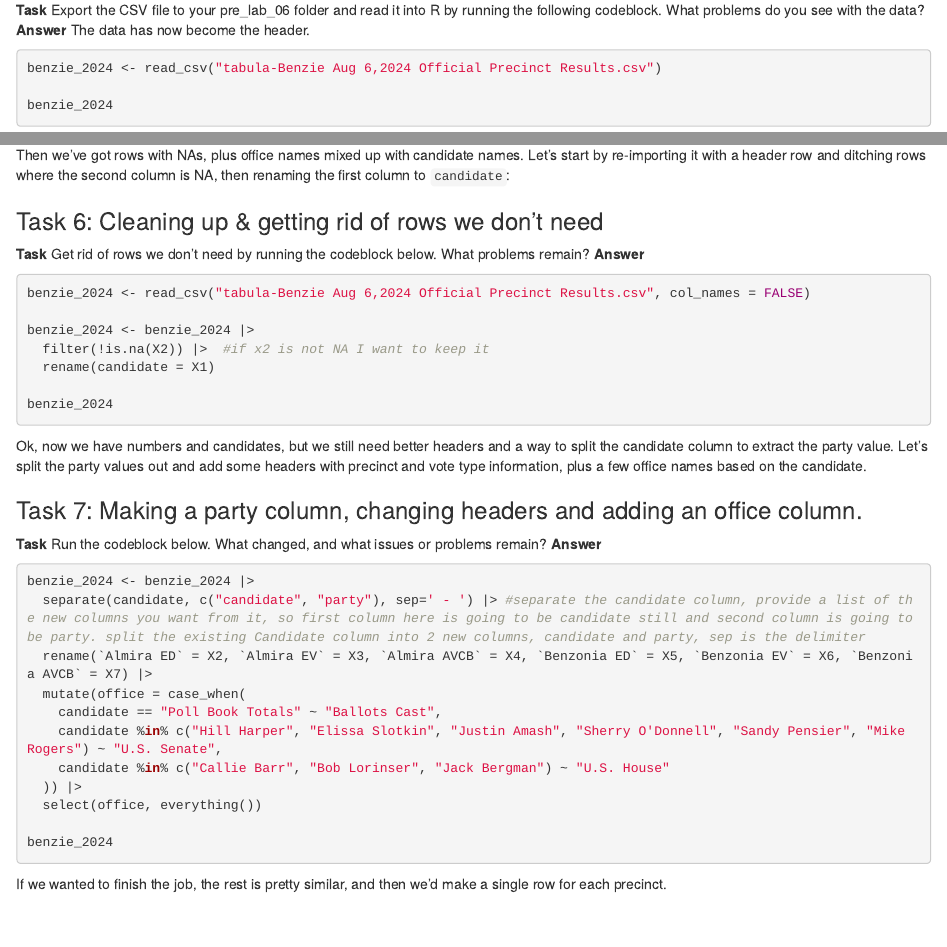
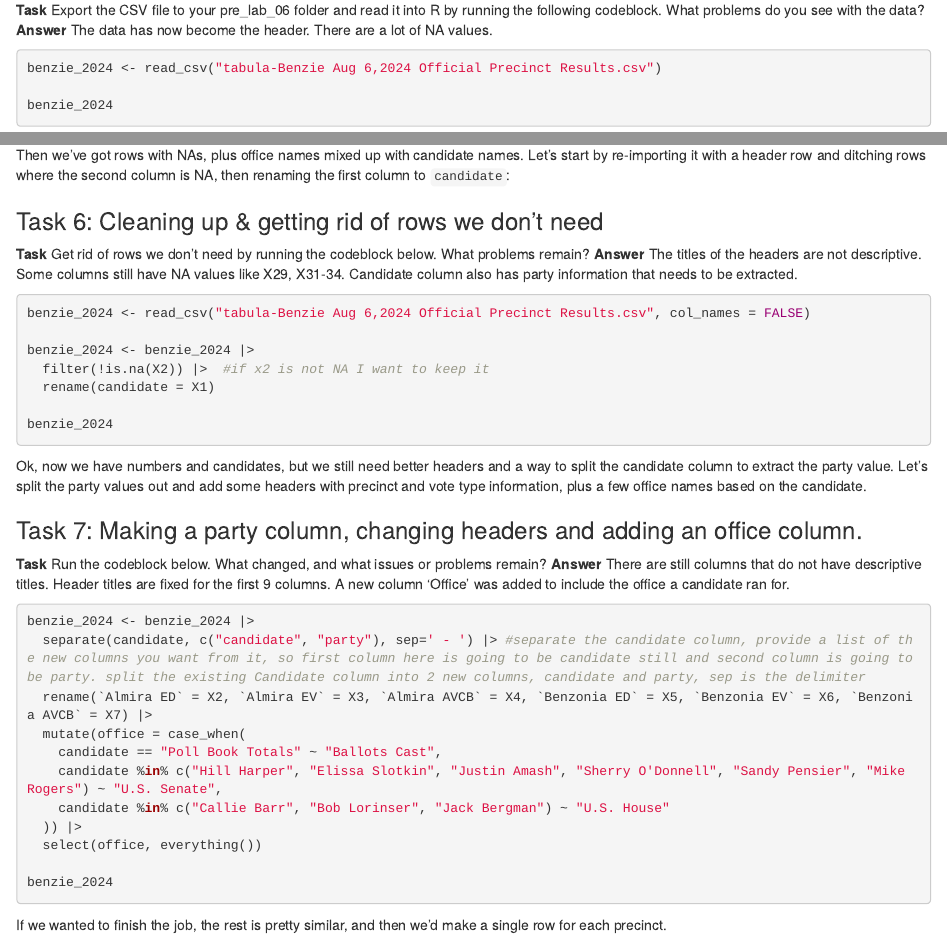
Before and after one commit to kritisgh/data_journalism_2024_fall_kriti, an R Markdown document (pre_labs/pre_lab_06/pre_lab_06.Rmd): the page in a window 1100 px wide, from 4410 px down, and a second part further down, joined at a grey line. Rendered offline with R 4.5, knitr and Pandoc, with nearby package versions; the code chunks are not run, so their results and figures are left out.

Commit message:
finished pre lab 6

````diff
--- a/pre_labs/pre_lab_06/pre_lab_06.Rmd
+++ b/pre_labs/pre_lab_06/pre_lab_06.Rmd
@@ -97,7 +97,7 @@ You can now export that extracted table to a CSV file using the "Export" button.
 
 ### Task 5: Export the CSV file
 
-**Task** Export the CSV file to your pre_lab_06 folder and read it into R by running the following codeblock. What problems do you see with the data? **Answer** The data has now become the header.
+**Task** Export the CSV file to your pre_lab_06 folder and read it into R by running the following codeblock. What problems do you see with the data? **Answer** The data has now become the header. There are a lot of NA values.
 
 ```{r}
 benzie_2024 <- read_csv("tabula-Benzie Aug 6,2024 Official Precinct Results.csv")
@@ -113,7 +113,7 @@ Then we've got rows with NAs, plus office names mixed up with candidate names. L
 
 ### Task 6: Cleaning up & getting rid of rows we don't need
 
-**Task** Get rid of rows we don't need by running the codeblock below. What problems remain? **Answer**
+**Task** Get rid of rows we don't need by running the codeblock below. What problems remain? **Answer** The titles of the headers are not descriptive. Some columns still have NA values like X29, X31-34. Candidate column also has party information that needs to be extracted.
 
 ```{r}
 benzie_2024 <- read_csv("tabula-Benzie Aug 6,2024 Official Precinct Results.csv", col_names = FALSE)
@@ -129,7 +129,7 @@ Ok, now we have numbers and candidates, but we still need better headers and a w
 
 ### Task 7: Making a party column, changing headers and adding an office column.
 
-**Task** Run the codeblock below. What changed, and what issues or problems remain? **Answer**
+**Task** Run the codeblock below. What changed, and what issues or problems remain? **Answer** There are still columns that do not have descriptive titles. Header titles are fixed for the first 9 columns. A new column 'Office' was added to include the office a candidate ran for.
 
 ```{r}
 benzie_2024 <- benzie_2024 |>
````
